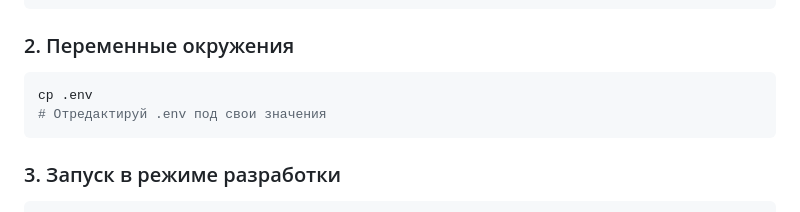
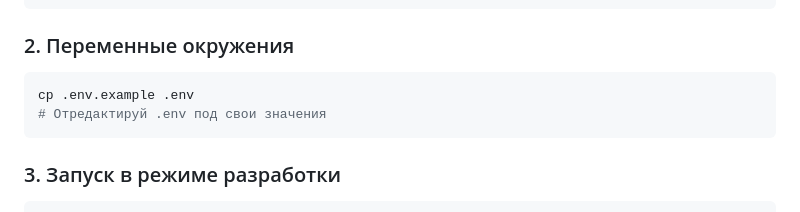
Before and after one commit to dzyxyx/edu-rag-assistant, a Markdown page: frontend/README.md, the part around the change. GitHub-like rendering.

````diff
--- a/frontend/README.md
+++ b/frontend/README.md
@@ -28,7 +28,7 @@ npm install
 ```
 ### 2. Переменные окружения
 ```bash
-cp .env
+cp .env.example .env
 # Отредактируй .env под свои значения
 ```
 
````
